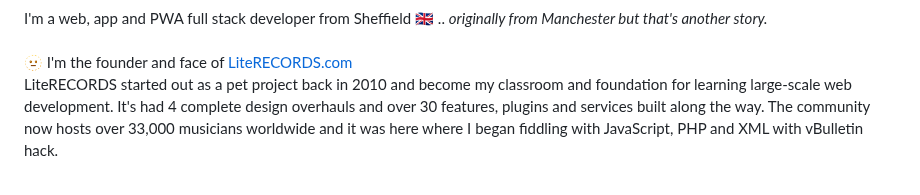
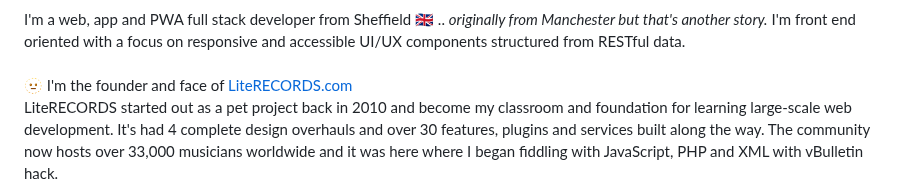
Before and after one commit to brrradley/brrradley, a Markdown page: README.md, the part around one of its changes. Drawn GitHub-style.

```diff
--- a/README.md
+++ b/README.md
@@ -30,5 +30,5 @@
 I'm a web, app and PWA full stack developer from Sheffield 🇬🇧
-.. <i>originally from Manchester but that's another story.</i>
+.. <i>originally from Manchester but that's another story.</i> I'm front end oriented with a focus on responsive and accessible UI/UX components structured from RESTful data.
 <br><br>
 
 🫥 I'm the founder and face of [LiteRECORDS.com](https://literecords.com)
```
Also changed, not shown: other parts of README.md (+4 -3 lines).
